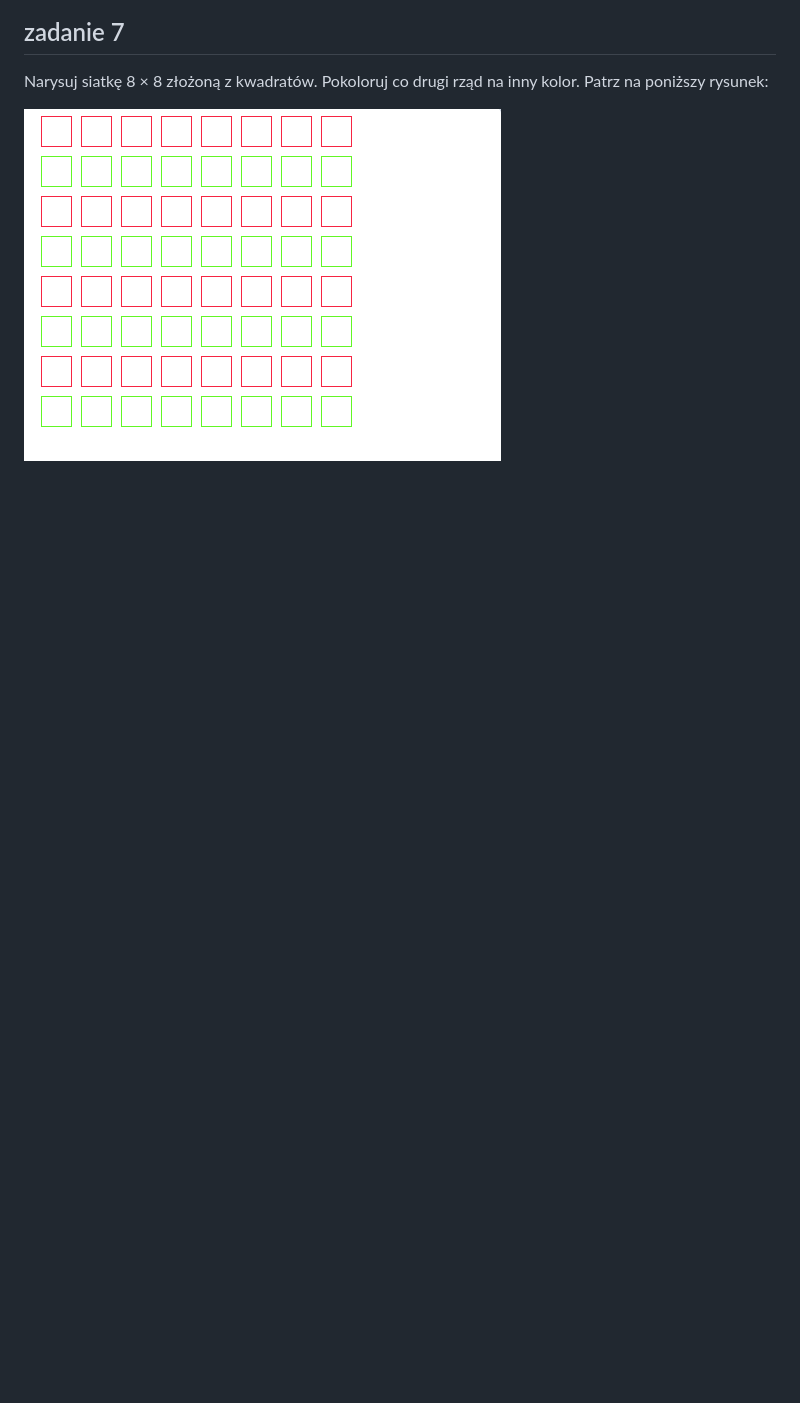
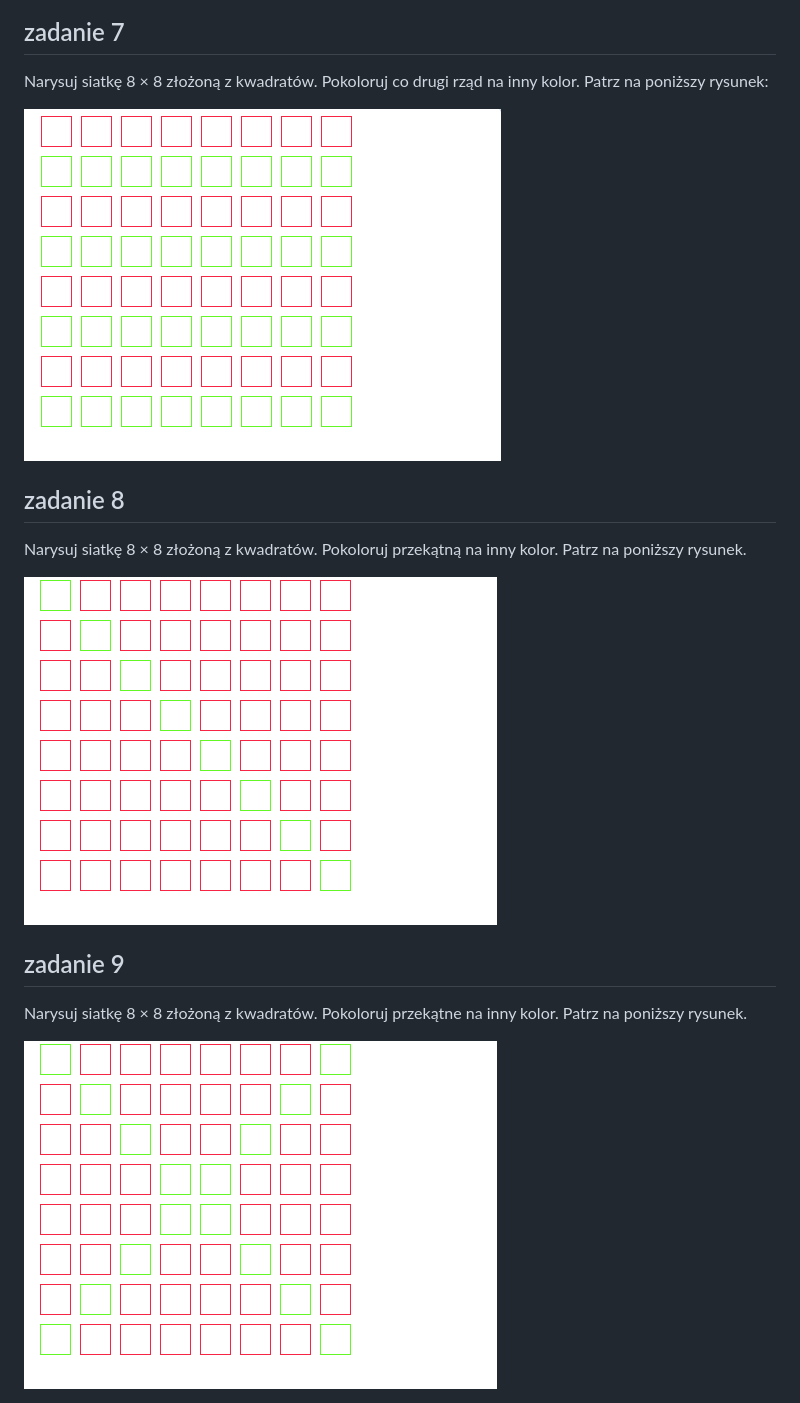
Before and after one commit to cmsrs/school, a Markdown page: scratch/6a/README.md, the part around the change. GitHub-like rendering; pictures changed too: scratch/szachownica_kwadraty_przekatna.png (added), scratch/szachownica_kwadraty_przekatne.png (added); blank space fills up the shorter version.

Commit message:
przekatne

```diff
--- a/scratch/6a/README.md
+++ b/scratch/6a/README.md
@@ -52,3 +52,15 @@ Narysuj siatkę składającą się z 8 rzędów i 8 kolumn kwadratów, tworząc
 Narysuj siatkę 8 × 8 złożoną z kwadratów. Pokoloruj co drugi rząd na inny kolor. Patrz na poniższy rysunek:
 
 <img src="../szachownica_kwadraty_2.png" />
+
+## zadanie 8
+
+Narysuj siatkę 8 × 8 złożoną z kwadratów. Pokoloruj przekątną na inny kolor. Patrz na poniższy rysunek.
+
+<img src="../szachownica_kwadraty_przekatna.png" />
+
+## zadanie 9
+
+Narysuj siatkę 8 × 8 złożoną z kwadratów. Pokoloruj przekątne na inny kolor. Patrz na poniższy rysunek.
+
+<img src="../szachownica_kwadraty_przekatne.png" />
```
